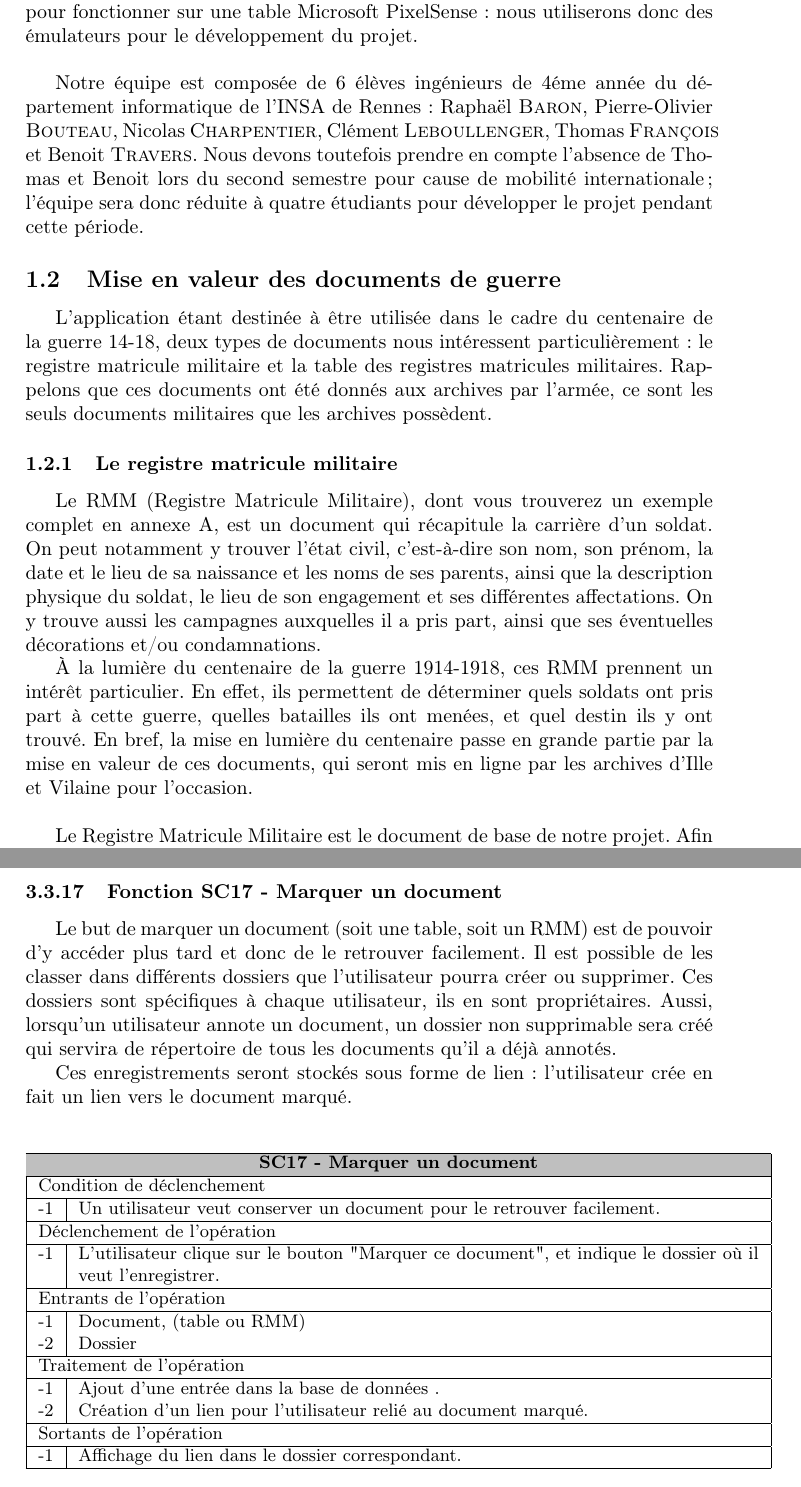
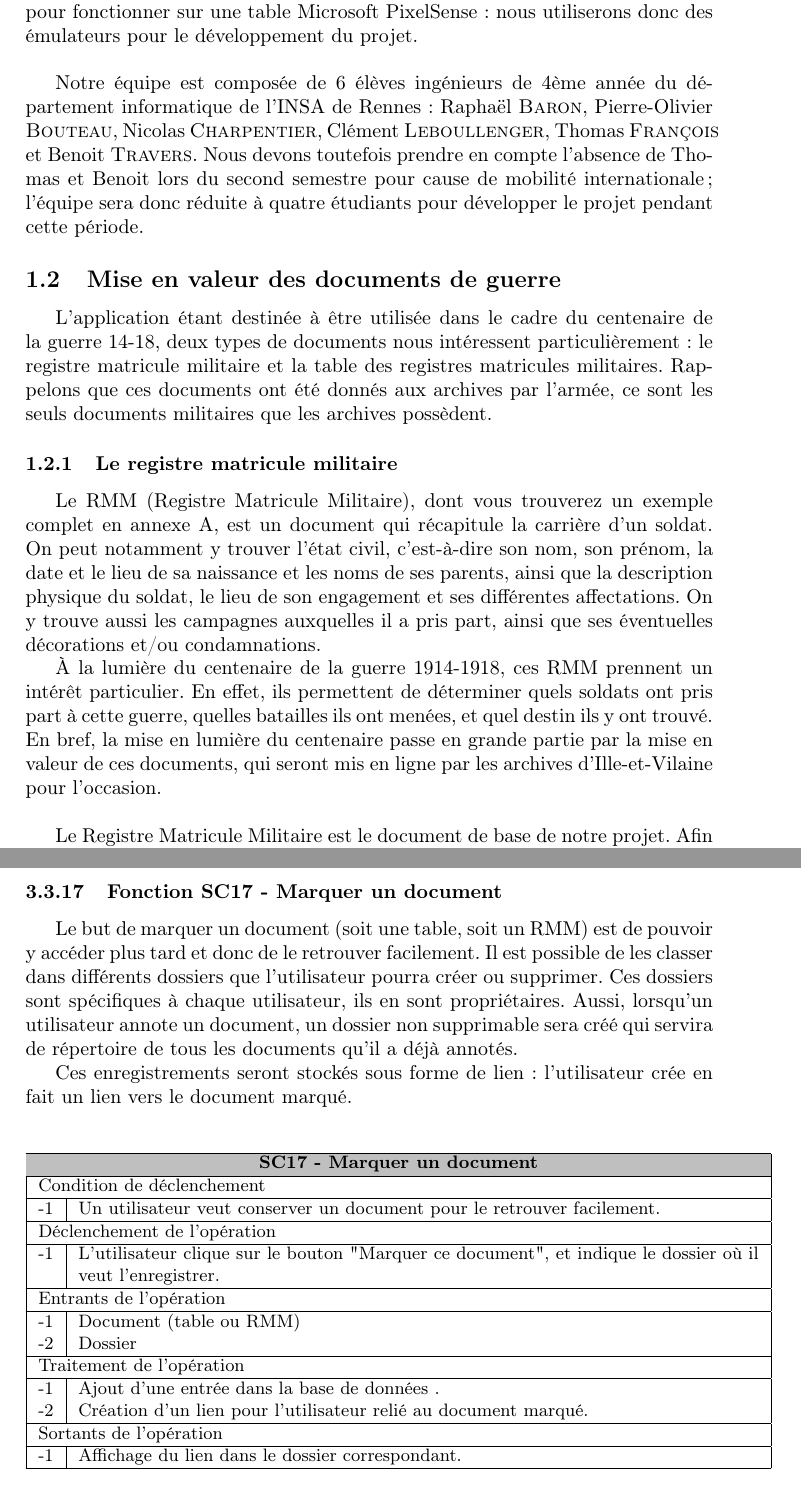
Before and after one commit to btravers/Projet-Archives, a LaTeX document (Rapports/Specifications/main.tex): two parts of pages 5 and 27 of 43, joined at a grey line, cut so that both start at the same text. Compiled offline with pdfLaTeX.

Commit message:
orthographe

```diff
--- a/Rapports/Specifications/main.tex
+++ b/Rapports/Specifications/main.tex
@@ -56,7 +56,7 @@ L'application étant destinée à être utilisée dans le cadre du centenaire de
 \subsubsection{Le registre matricule militaire}
 Le RMM (Registre Matricule Militaire), dont vous trouverez un exemple complet en annexe \ref{sec:annexe 1}, est un document qui récapitule la carrière d'un soldat. On peut notamment y trouver l'état civil, c'est-à-dire son nom, son prénom, la date et le lieu de sa naissance et les noms de ses parents, ainsi que la description physique du soldat, le lieu de son engagement et ses différentes affectations. On y trouve aussi les campagnes auxquelles il a pris part, ainsi que ses éventuelles décorations et/ou condamnations.
 
-\`A la lumière du centenaire de la guerre 1914-1918, ces RMM prennent un intérêt particulier. En effet, ils permettent de déterminer quels soldats ont pris part à cette guerre, quelles batailles ils ont menées, et quel destin ils y ont trouvé. En bref, la mise en lumière du centenaire passe en grande partie par la mise en valeur de ces documents, qui seront mis en ligne par les archives d'Ille et Vilaine pour l'occasion.\\
+\`A la lumière du centenaire de la guerre 1914-1918, ces RMM prennent un intérêt particulier. En effet, ils permettent de déterminer quels soldats ont pris part à cette guerre, quelles batailles ils ont menées, et quel destin ils y ont trouvé. En bref, la mise en lumière du centenaire passe en grande partie par la mise en valeur de ces documents, qui seront mis en ligne par les archives d'Ille-et-Vilaine pour l'occasion.\\
 
 Le Registre Matricule Militaire est le document de base de notre projet. Afin de mieux le comprendre, celui-ci, étant divisé en plusieurs parties, est expliqué plus en détails dans notre rapport de pré-étude.
 
@@ -1208,7 +1208,7 @@ Si un raccourci n’est pas utilisé, il peut être intéressant pour l’utilis
 
 
 \subsubsection{Fonction SC17 - Marquer un document}
-Le but de marquer un document (soit une table, soit un RMM) est de pouvoir d'y accéder plus tard et donc de le retrouver facilement. Il est possible de les classer dans différents dossiers que l'utilisateur pourra créer ou supprimer. Ces dossiers sont sp\'ecifiques \`a chaque utilisateur, ils en sont propriétaires. Aussi, lorsqu'un utilisateur annote un document, un dossier non supprimable sera créé qui servira de répertoire de tous les documents qu'il a déjà annotés.
+Le but de marquer un document (soit une table, soit un RMM) est de pouvoir y accéder plus tard et donc de le retrouver facilement. Il est possible de les classer dans différents dossiers que l'utilisateur pourra créer ou supprimer. Ces dossiers sont sp\'ecifiques \`a chaque utilisateur, ils en sont propriétaires. Aussi, lorsqu'un utilisateur annote un document, un dossier non supprimable sera créé qui servira de répertoire de tous les documents qu'il a déjà annotés.
 
 Ces enregistrements seront stockés sous forme de lien : l'utilisateur crée en fait un lien vers le document marqué.\\
 
@@ -1229,7 +1229,7 @@ Ces enregistrements seront stockés sous forme de lien : l'utilisateur crée en
    		\hline
    			\multicolumn{2}{|l|}{Entrants de l'op\'eration} \\
    		\hline
-   			-1 & Document, (table ou RMM)\\
+   			-1 & Document (table ou RMM)\\
         		-2 & Dossier\\
    		\hline
    			\multicolumn{2}{|l|}{Traitement de l'op\'eration} \\
```
Also changed, not shown: Rapports/Specifications/main.tex (2 more changed lines).
